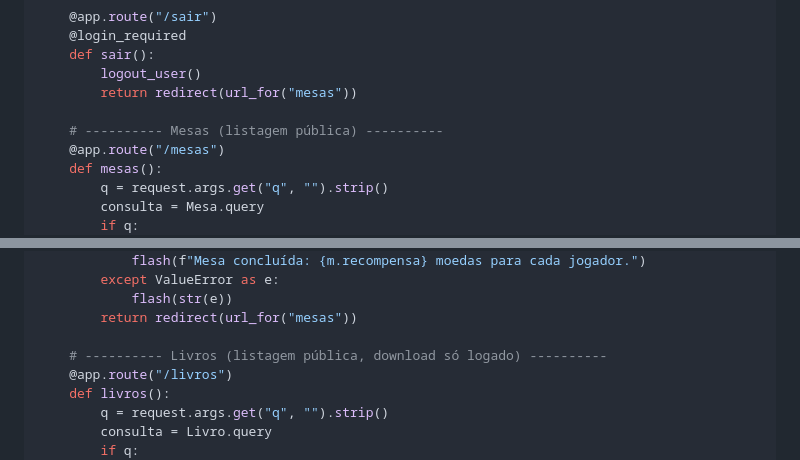
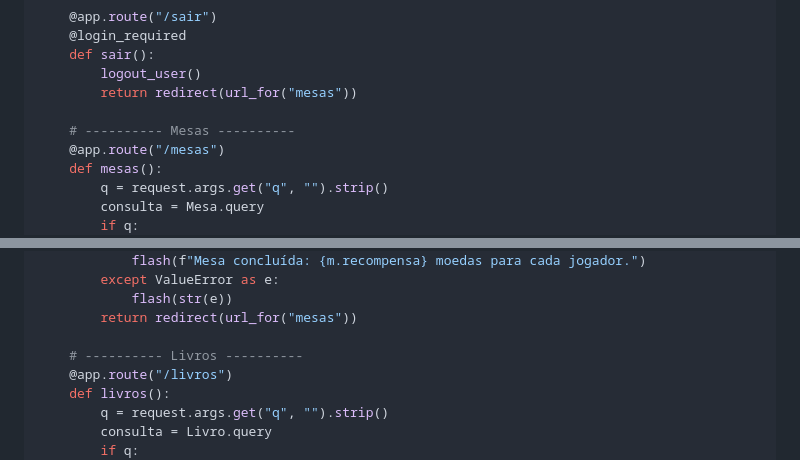
Before and after one commit to Rodrigo-ciber/PROJETO_POO_PRONTO, a Markdown page: DOCUMENTACAO_COMPLETA.md, 2 parts joined by grey strips. Drawn GitHub-style.

```diff
--- a/DOCUMENTACAO_COMPLETA.md
+++ b/DOCUMENTACAO_COMPLETA.md
@@ -565,7 +565,7 @@ def create_app():
         logout_user()
         return redirect(url_for("mesas"))
 
-    # ---------- Mesas (listagem pública) ----------
+    # ---------- Mesas ----------
     @app.route("/mesas")
     def mesas():
         q = request.args.get("q", "").strip()
@@ -616,7 +616,7 @@ def create_app():
             flash(str(e))
         return redirect(url_for("mesas"))
 
-    # ---------- Livros (listagem pública, download só logado) ----------
+    # ---------- Livros ----------
     @app.route("/livros")
     def livros():
         q = request.args.get("q", "").strip()
```
